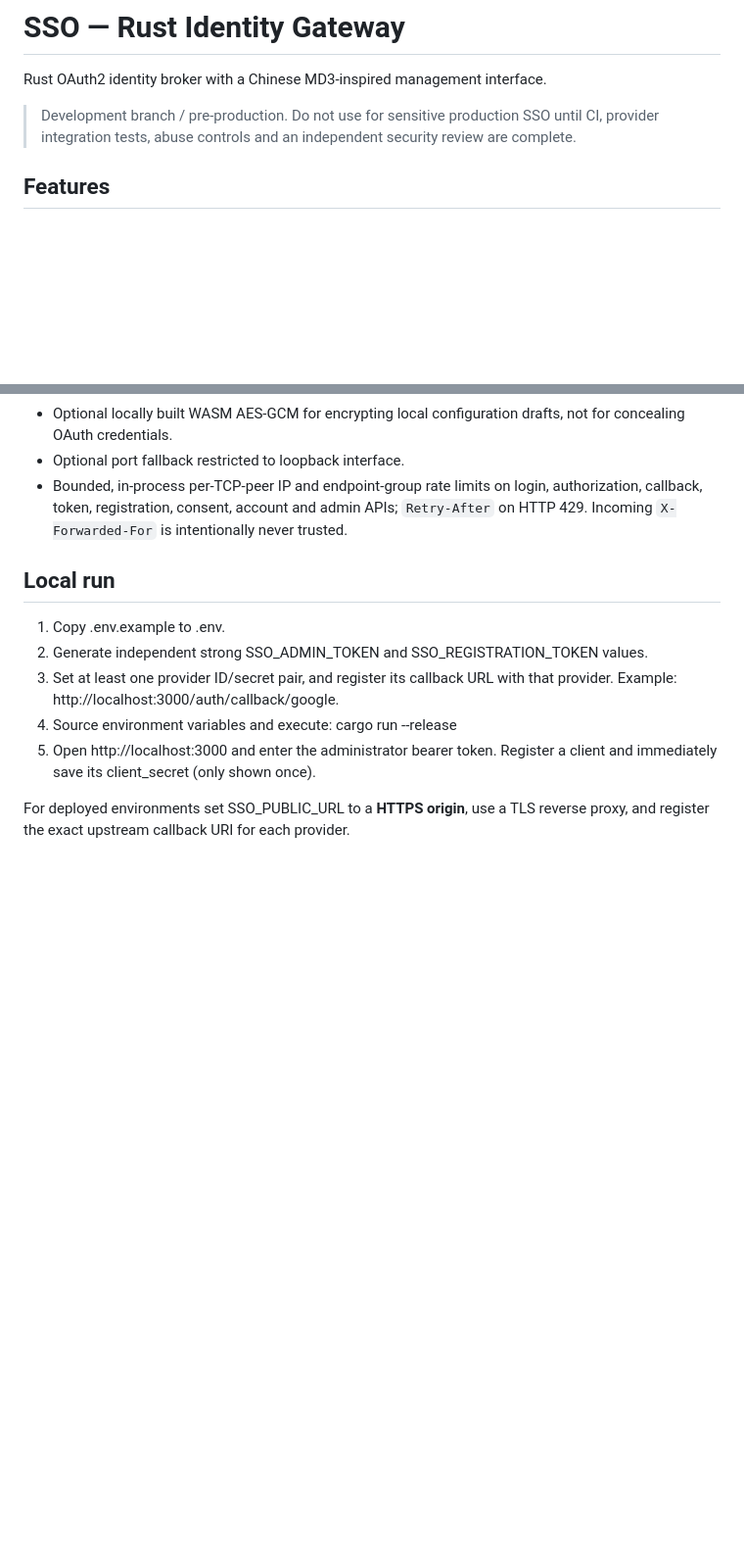
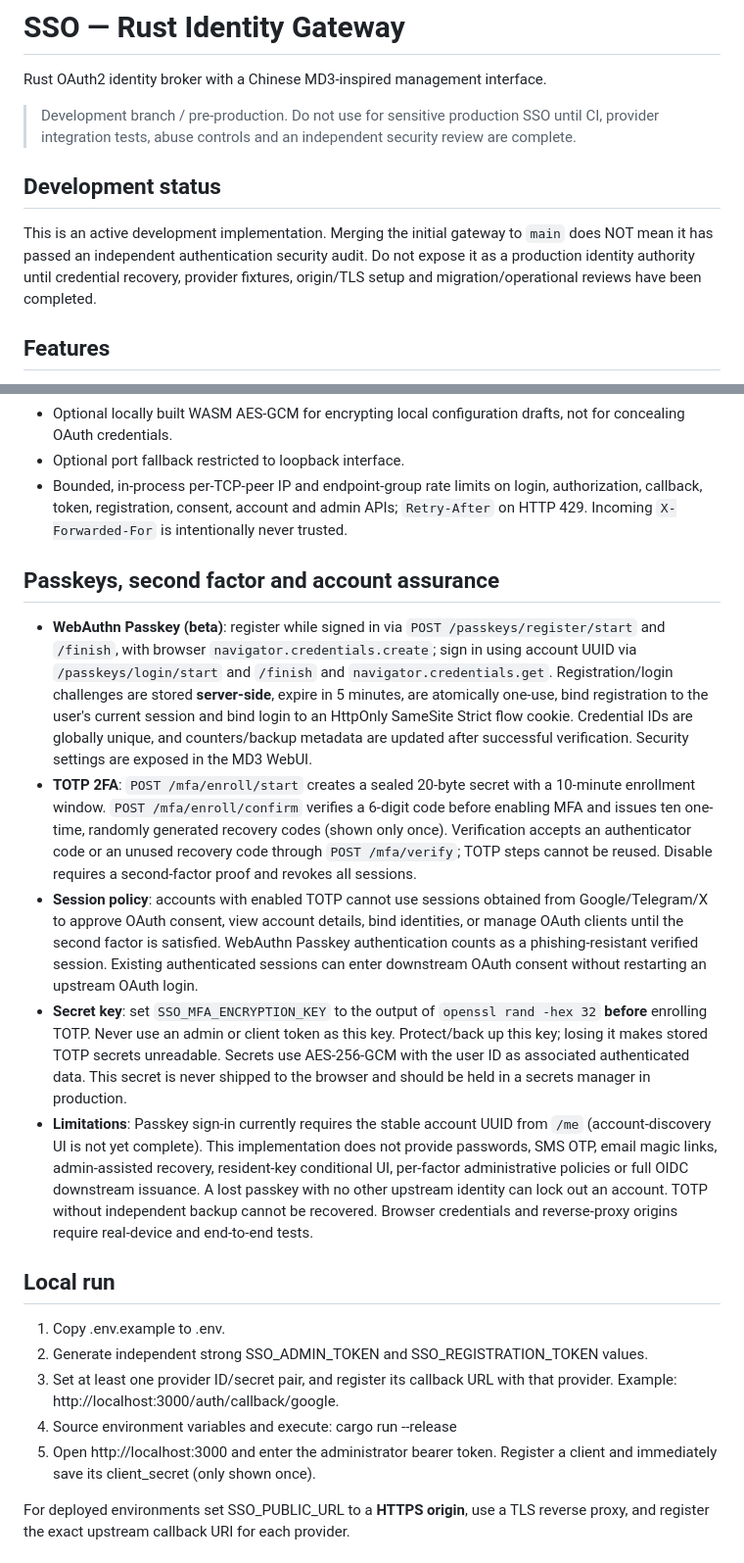
Before and after one commit to stevessr/sso, a Markdown page: README.md, 2 parts joined by grey strips. Shown at 98% size. Drawn GitHub-style; blank space fills up the shorter version.

Commit message:
docs(auth): explain Passkey enrollment, TOTP recovery and release gate

```diff
--- a/README.md
+++ b/README.md
@@ -3,6 +3,10 @@
 Rust OAuth2 identity broker with a Chinese MD3-inspired management interface.
 
 > Development branch / pre-production. Do not use for sensitive production SSO until CI, provider integration tests, abuse controls and an independent security review are complete.
+
+## Development status
+
+This is an active development implementation. Merging the initial gateway to `main` does NOT mean it has passed an independent authentication security audit. Do not expose it as a production identity authority until credential recovery, provider fixtures, origin/TLS setup and migration/operational reviews have been completed.
 
 ## Features
 
@@ -16,6 +20,14 @@ Rust OAuth2 identity broker with a Chinese MD3-inspired management interface.
 - Optional locally built WASM AES-GCM for encrypting local configuration drafts, not for concealing OAuth credentials.
 - Optional port fallback restricted to loopback interface.
 - Bounded, in-process per-TCP-peer IP and endpoint-group rate limits on login, authorization, callback, token, registration, consent, account and admin APIs; `Retry-After` on HTTP 429. Incoming `X-Forwarded-For` is intentionally never trusted.
+
+## Passkeys, second factor and account assurance
+
+- **WebAuthn Passkey (beta)**: register while signed in via `POST /passkeys/register/start` and `/finish`, with browser `navigator.credentials.create`; sign in using account UUID via `/passkeys/login/start` and `/finish` and `navigator.credentials.get`. Registration/login challenges are stored **server-side**, expire in 5 minutes, are atomically one-use, bind registration to the user's current session and bind login to an HttpOnly SameSite Strict flow cookie. Credential IDs are globally unique, and counters/backup metadata are updated after successful verification. Security settings are exposed in the MD3 WebUI.
+- **TOTP 2FA**: `POST /mfa/enroll/start` creates a sealed 20-byte secret with a 10-minute enrollment window. `POST /mfa/enroll/confirm` verifies a 6-digit code before enabling MFA and issues ten one-time, randomly generated recovery codes (shown only once). Verification accepts an authenticator code or an unused recovery code through `POST /mfa/verify`; TOTP steps cannot be reused. Disable requires a second-factor proof and revokes all sessions.
+- **Session policy**: accounts with enabled TOTP cannot use sessions obtained from Google/Telegram/X to approve OAuth consent, view account details, bind identities, or manage OAuth clients until the second factor is satisfied. WebAuthn Passkey authentication counts as a phishing-resistant verified session. Existing authenticated sessions can enter downstream OAuth consent without restarting an upstream OAuth login.
+- **Secret key**: set `SSO_MFA_ENCRYPTION_KEY` to the output of `openssl rand -hex 32` **before** enrolling TOTP. Never use an admin or client token as this key. Protect/back up this key; losing it makes stored TOTP secrets unreadable. Secrets use AES-256-GCM with the user ID as associated authenticated data. This secret is never shipped to the browser and should be held in a secrets manager in production.
+- **Limitations**: Passkey sign-in currently requires the stable account UUID from `/me` (account-discovery UI is not yet complete). This implementation does not provide passwords, SMS OTP, email magic links, admin-assisted recovery, resident-key conditional UI, per-factor administrative policies or full OIDC downstream issuance. A lost passkey with no other upstream identity can lock out an account. TOTP without independent backup cannot be recovered. Browser credentials and reverse-proxy origins require real-device and end-to-end tests.
 
 ## Local run
 
```
